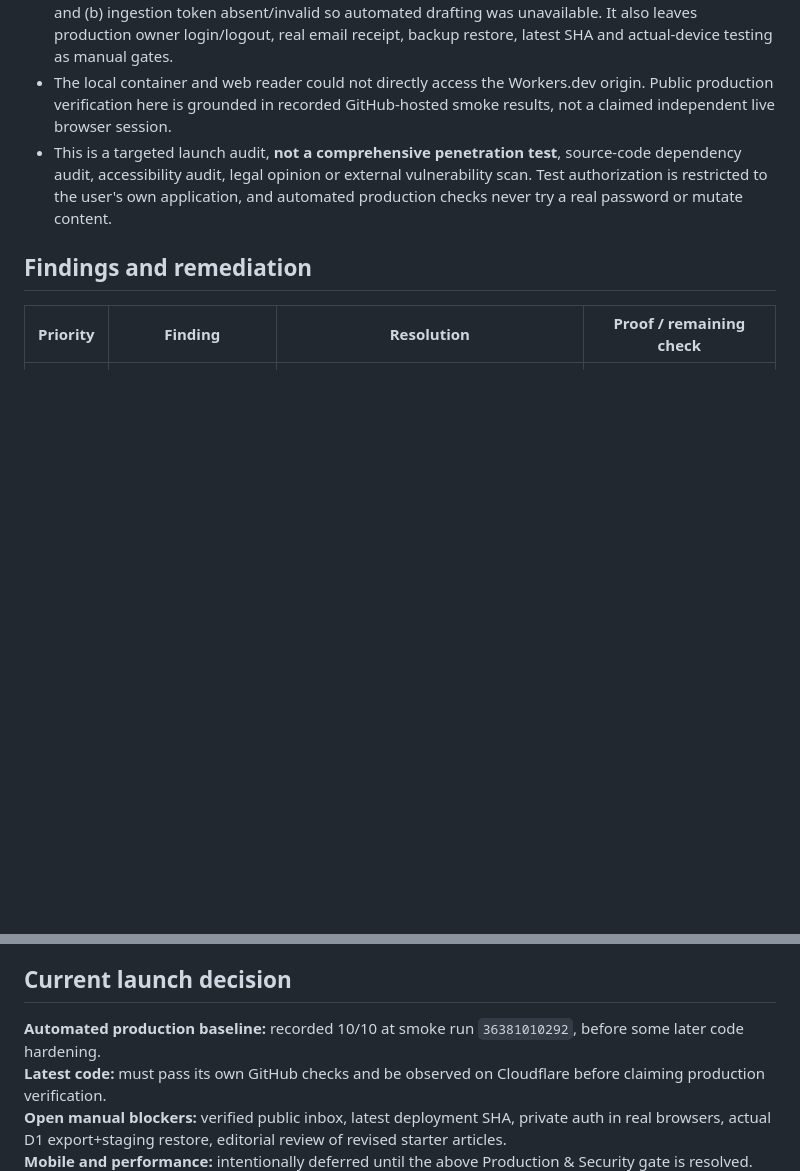
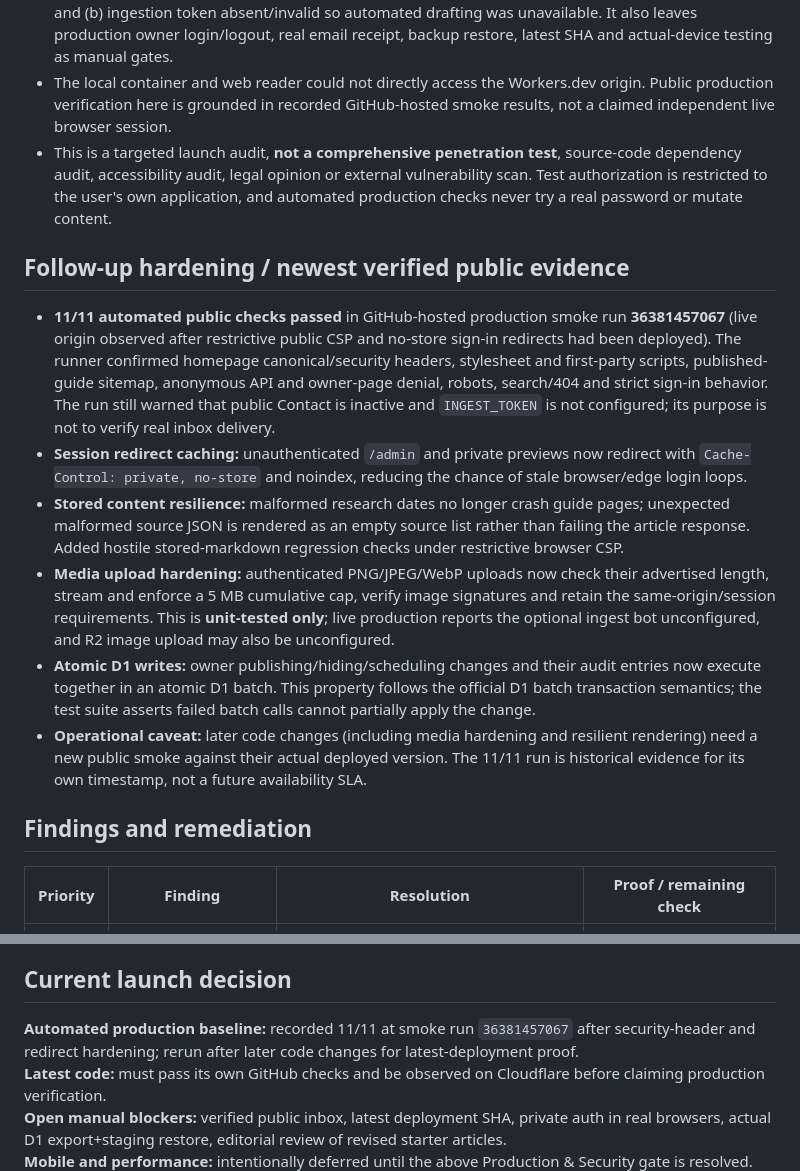
Before and after one commit to kevin4relocate/TripCaution, a Markdown page: docs/SPRINT1_PRODUCTION_SECURITY_AUDIT.md, 2 parts joined by grey strips. Rendered like a GitHub page; blank space fills up the shorter version.

Commit message:
docs: record 11/11 production security smoke and subsequent content/media defensive fixes

```diff
--- a/docs/SPRINT1_PRODUCTION_SECURITY_AUDIT.md
+++ b/docs/SPRINT1_PRODUCTION_SECURITY_AUDIT.md
@@ -9,6 +9,15 @@ Scope: public production smoke from GitHub-hosted runner, static application/con
 - The subsequent Sprint 1 GitHub-hosted public run **36381010292** passed **10/10** automated checks. This validated the live origin **at the time of that run**, not a permanent health guarantee or the deployment of later hardening commits. It reported (a) no configured verified public contact address and (b) ingestion token absent/invalid so automated drafting was unavailable. It also leaves production owner login/logout, real email receipt, backup restore, latest SHA and actual-device testing as manual gates.
 - The local container and web reader could not directly access the Workers.dev origin. Public production verification here is grounded in recorded GitHub-hosted smoke results, not a claimed independent live browser session.
 - This is a targeted launch audit, **not a comprehensive penetration test**, source-code dependency audit, accessibility audit, legal opinion or external vulnerability scan. Test authorization is restricted to the user's own application, and automated production checks never try a real password or mutate content.
+
+## Follow-up hardening / newest verified public evidence
+
+- **11/11 automated public checks passed** in GitHub-hosted production smoke run **36381457067** (live origin observed after restrictive public CSP and no-store sign-in redirects had been deployed). The runner confirmed homepage canonical/security headers, stylesheet and first-party scripts, published-guide sitemap, anonymous API and owner-page denial, robots, search/404 and strict sign-in behavior. The run still warned that public Contact is inactive and `INGEST_TOKEN` is not configured; its purpose is not to verify real inbox delivery.
+- **Session redirect caching:** unauthenticated `/admin` and private previews now redirect with `Cache-Control: private, no-store` and noindex, reducing the chance of stale browser/edge login loops.
+- **Stored content resilience:** malformed research dates no longer crash guide pages; unexpected malformed source JSON is rendered as an empty source list rather than failing the article response. Added hostile stored-markdown regression checks under restrictive browser CSP.
+- **Media upload hardening:** authenticated PNG/JPEG/WebP uploads now check their advertised length, stream and enforce a 5 MB cumulative cap, verify image signatures and retain the same-origin/session requirements. This is **unit-tested only**; live production reports the optional ingest bot unconfigured, and R2 image upload may also be unconfigured.
+- **Atomic D1 writes:** owner publishing/hiding/scheduling changes and their audit entries now execute together in an atomic D1 batch. This property follows the official D1 batch transaction semantics; the test suite asserts failed batch calls cannot partially apply the change.
+- **Operational caveat:** later code changes (including media hardening and resilient rendering) need a new public smoke against their actual deployed version. The 11/11 run is historical evidence for its own timestamp, not a future availability SLA.
 
 ## Findings and remediation
 
@@ -68,7 +77,7 @@ Do not set `EDITORIAL_CONTACT_VERIFIED` for a placeholder address such as a doma
 
 ## Current launch decision
 
-**Automated production baseline:** recorded 10/10 at smoke run `36381010292`, before some later code hardening.
+**Automated production baseline:** recorded 11/11 at smoke run `36381457067` after security-header and redirect hardening; rerun after later code changes for latest-deployment proof.
 **Latest code:** must pass its own GitHub checks and be observed on Cloudflare before claiming production verification.
 **Open manual blockers:** verified public inbox, latest deployment SHA, private auth in real browsers, actual D1 export+staging restore, editorial review of revised starter articles.
 **Mobile and performance:** intentionally deferred until the above Production & Security gate is resolved.
```
